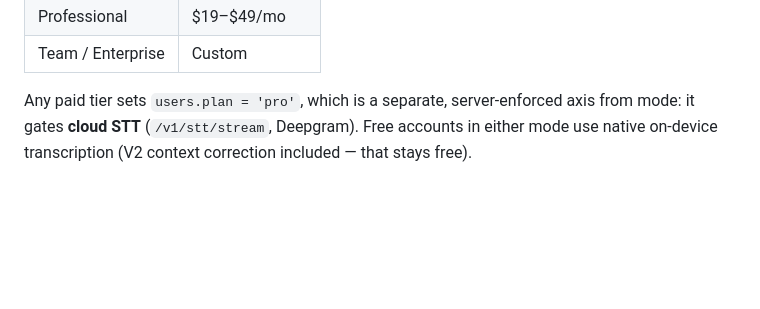
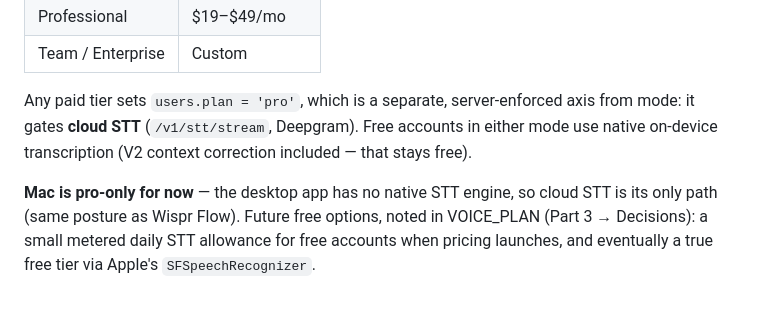
Before and after one commit to julydeath/replymint, a Markdown page: docs/ROADMAP.md, the part around the change. Drawn GitHub-style; blank space fills up the shorter version.

```diff
--- a/docs/ROADMAP.md
+++ b/docs/ROADMAP.md
@@ -71,3 +71,8 @@ Shared business Reply Brains, admin controls, seat billing, custom pricing.
 Any paid tier sets `users.plan = 'pro'`, which is a separate, server-enforced axis from
 mode: it gates **cloud STT** (`/v1/stt/stream`, Deepgram). Free accounts in either mode
 use native on-device transcription (V2 context correction included — that stays free).
+
+**Mac is pro-only for now** — the desktop app has no native STT engine, so cloud STT is
+its only path (same posture as Wispr Flow). Future free options, noted in VOICE_PLAN
+(Part 3 → Decisions): a small metered daily STT allowance for free accounts when pricing
+launches, and eventually a true free tier via Apple's `SFSpeechRecognizer`.
```
Also changed, not shown: docs/VOICE_PLAN.md (+11 -0 lines).
